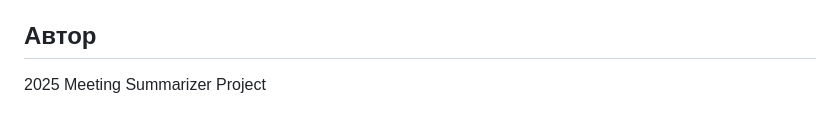
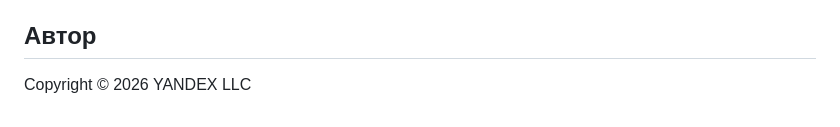
Before and after one commit to yandex-ai-studio/ai-academy-cb-online-meeting-summary, a Markdown page: README.md, the part around the change. Drawn GitHub-style.

```diff
--- a/README.md
+++ b/README.md
@@ -252,4 +252,4 @@ MIT
 
 ## Автор
 
-2025 Meeting Summarizer Project
+Copyright © 2026 YANDEX LLC
```
